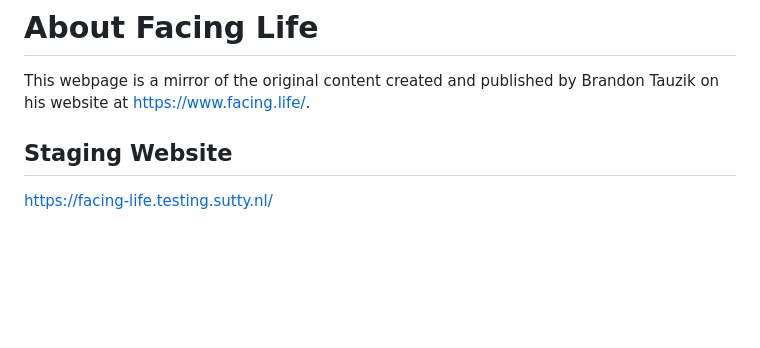
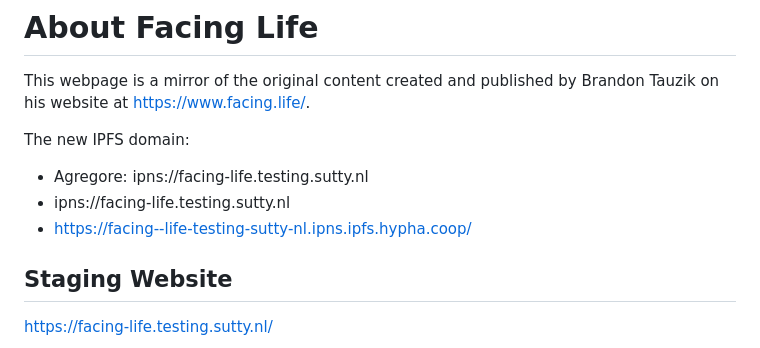
Before and after one commit to link-rot-project/facing.life, a Markdown page: README.md, the part around the change. Drawn GitHub-style; blank space fills up the shorter version.

```diff
--- a/README.md
+++ b/README.md
@@ -1,5 +1,11 @@
 # About Facing Life
 This webpage is a mirror of the original content created and published by Brandon Tauzik on his website at [https://www.facing.life/](https://www.facing.life/).
+
+The new IPFS domain:
+* Agregore: ipns://facing-life.testing.sutty.nl
+* ipns://facing-life.testing.sutty.nl
+* https://facing--life-testing-sutty-nl.ipns.ipfs.hypha.coop/
+
 
 ## Staging Website
 [https://facing-life.testing.sutty.nl/](https://facing-life.testing.sutty.nl/)
```
